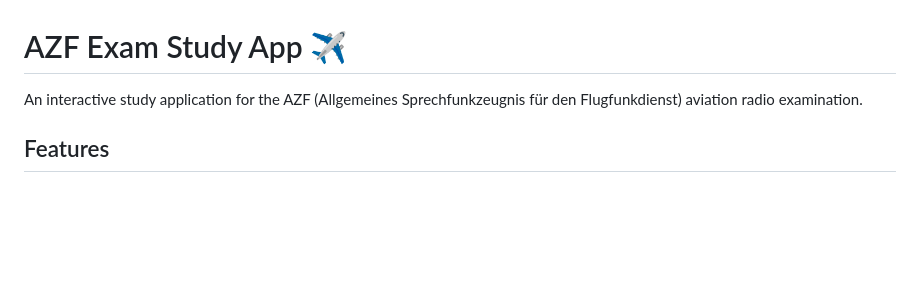
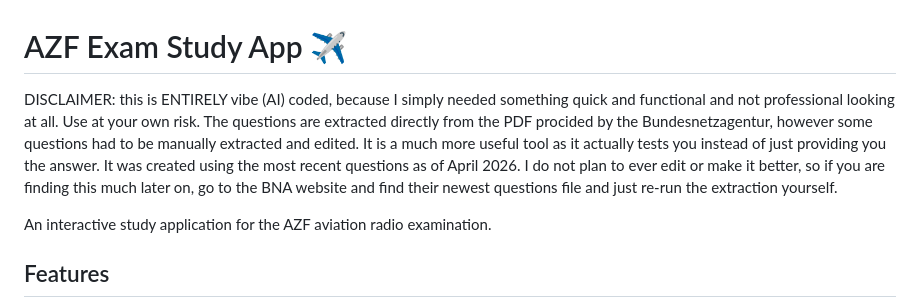
Before and after one commit to eliasvitali/AZF_Question_Bank, a Markdown page: README.md, the part around the change. Rendered like a GitHub page; blank space fills up the shorter version.

```diff
--- a/README.md
+++ b/README.md
@@ -1,6 +1,9 @@
 # AZF Exam Study App ✈️
 
-An interactive study application for the AZF (Allgemeines Sprechfunkzeugnis für den Flugfunkdienst) aviation radio examination.
+DISCLAIMER: this is ENTIRELY vibe (AI) coded, because I simply needed something quick and functional and not professional looking at all. Use at your own risk. The questions are extracted directly from the PDF procided by the Bundesnetzagentur, however some questions had to be manually extracted and edited. It is a much more useful tool as it actually tests you instead of just providing you the answer. It was created using the most recent questions as of April 2026. I do not plan to ever edit or make it better, so if you are finding this much later on, go to the BNA website and find their newest questions file and just re-run the extraction yourself.
+
+
+An interactive study application for the AZF aviation radio examination.
 
 ## Features
 
```
